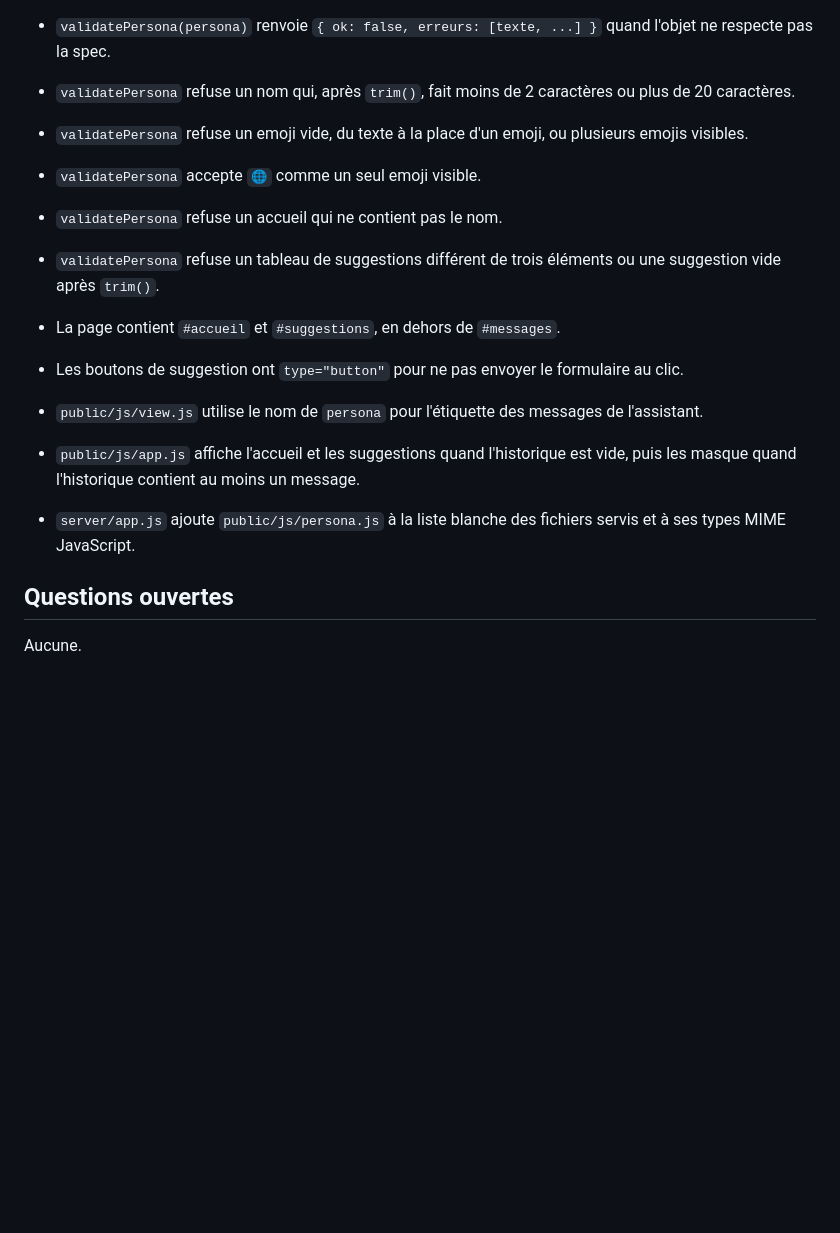
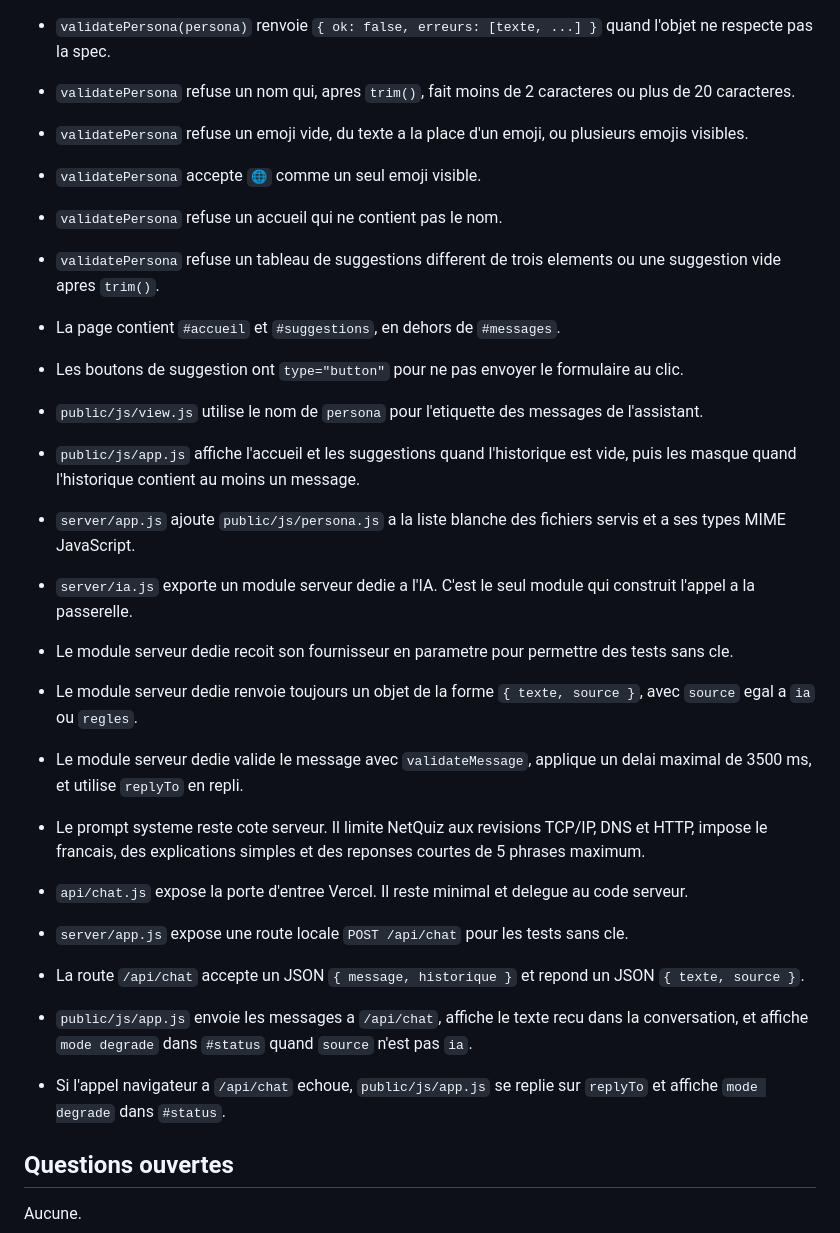
Before and after one commit to capweb-2026/capweb-a6, a Markdown page: SPEC.md, the part around one of its changes. Rendered like a GitHub page; blank space fills up the shorter version.

```diff
--- a/SPEC.md
+++ b/SPEC.md
@@ -41,16 +48,26 @@ Les réponses restent celles du cerveau à règles existant. Cette fonctionnalit
 - `public/js/persona.js` exporte `validatePersona(persona)`.
 - `validatePersona(persona)` renvoie `{ ok: true }` quand l'objet respecte la spec.
 - `validatePersona(persona)` renvoie `{ ok: false, erreurs: [texte, ...] }` quand l'objet ne respecte pas la spec.
-- `validatePersona` refuse un nom qui, après `trim()`, fait moins de 2 caractères ou plus de 20 caractères.
-- `validatePersona` refuse un emoji vide, du texte à la place d'un emoji, ou plusieurs emojis visibles.
+- `validatePersona` refuse un nom qui, apres `trim()`, fait moins de 2 caracteres ou plus de 20 caracteres.
+- `validatePersona` refuse un emoji vide, du texte a la place d'un emoji, ou plusieurs emojis visibles.
 - `validatePersona` accepte `🌐` comme un seul emoji visible.
 - `validatePersona` refuse un accueil qui ne contient pas le nom.
-- `validatePersona` refuse un tableau de suggestions différent de trois éléments ou une suggestion vide après `trim()`.
+- `validatePersona` refuse un tableau de suggestions different de trois elements ou une suggestion vide apres `trim()`.
 - La page contient `#accueil` et `#suggestions`, en dehors de `#messages`.
 - Les boutons de suggestion ont `type="button"` pour ne pas envoyer le formulaire au clic.
-- `public/js/view.js` utilise le nom de `persona` pour l'étiquette des messages de l'assistant.
+- `public/js/view.js` utilise le nom de `persona` pour l'etiquette des messages de l'assistant.
 - `public/js/app.js` affiche l'accueil et les suggestions quand l'historique est vide, puis les masque quand l'historique contient au moins un message.
-- `server/app.js` ajoute `public/js/persona.js` à la liste blanche des fichiers servis et à ses types MIME JavaScript.
+- `server/app.js` ajoute `public/js/persona.js` a la liste blanche des fichiers servis et a ses types MIME JavaScript.
+- `server/ia.js` exporte un module serveur dedie a l'IA. C'est le seul module qui construit l'appel a la passerelle.
+- Le module serveur dedie recoit son fournisseur en parametre pour permettre des tests sans cle.
+- Le module serveur dedie renvoie toujours un objet de la forme `{ texte, source }`, avec `source` egal a `ia` ou `regles`.
+- Le module serveur dedie valide le message avec `validateMessage`, applique un delai maximal de 3500 ms, et utilise `replyTo` en repli.
+- Le prompt systeme reste cote serveur. Il limite NetQuiz aux revisions TCP/IP, DNS et HTTP, impose le francais, des explications simples et des reponses courtes de 5 phrases maximum.
+- `api/chat.js` expose la porte d'entree Vercel. Il reste minimal et delegue au code serveur.
+- `server/app.js` expose une route locale `POST /api/chat` pour les tests sans cle.
+- La route `/api/chat` accepte un JSON `{ message, historique }` et repond un JSON `{ texte, source }`.
+- `public/js/app.js` envoie les messages a `/api/chat`, affiche le texte recu dans la conversation, et affiche `mode degrade` dans `#status` quand `source` n'est pas `ia`.
+- Si l'appel navigateur a `/api/chat` echoue, `public/js/app.js` se replie sur `replyTo` et affiche `mode degrade` dans `#status`.
 
 ## Questions ouvertes
 
```
Also changed, not shown: other parts of SPEC.md (+21 -14 lines), AGENTS.md (+44 -38 lines).
